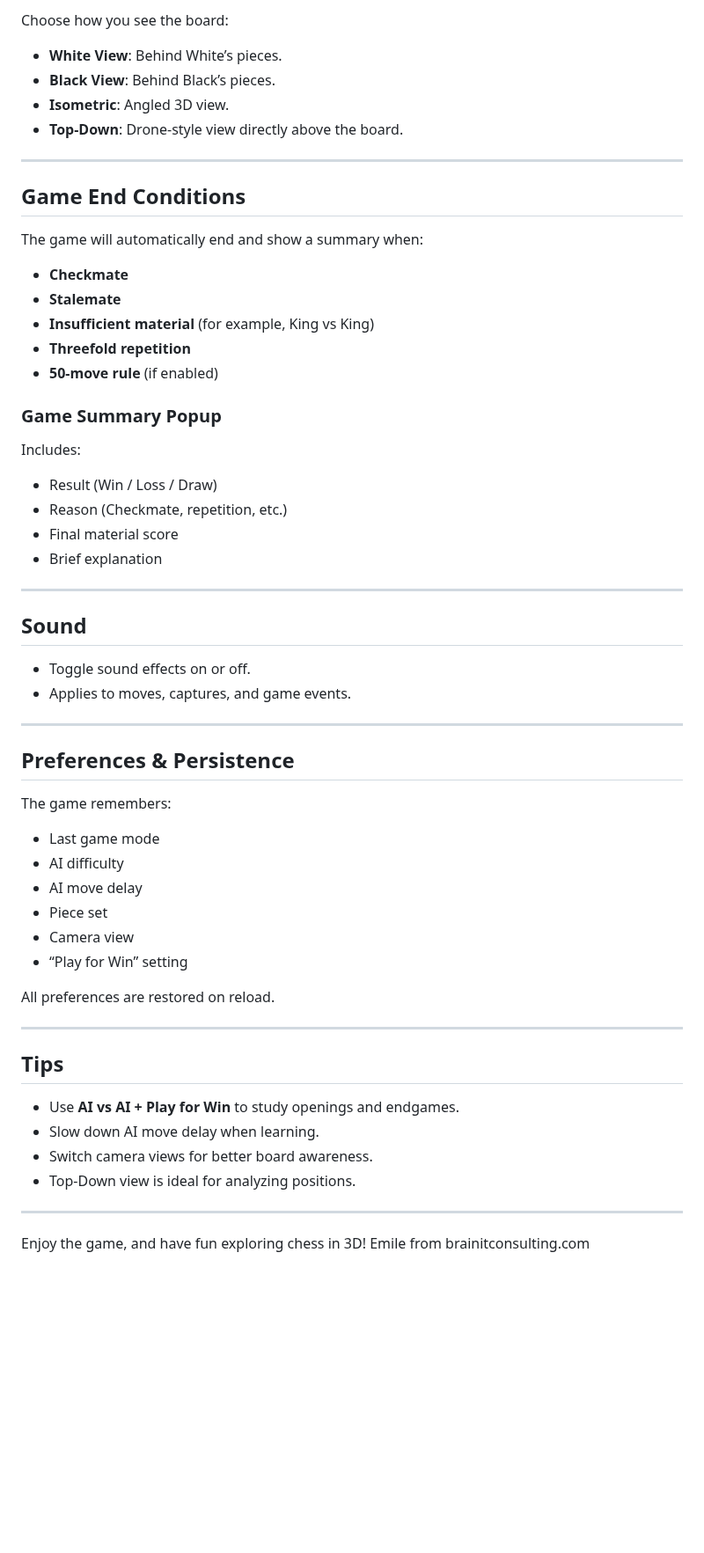
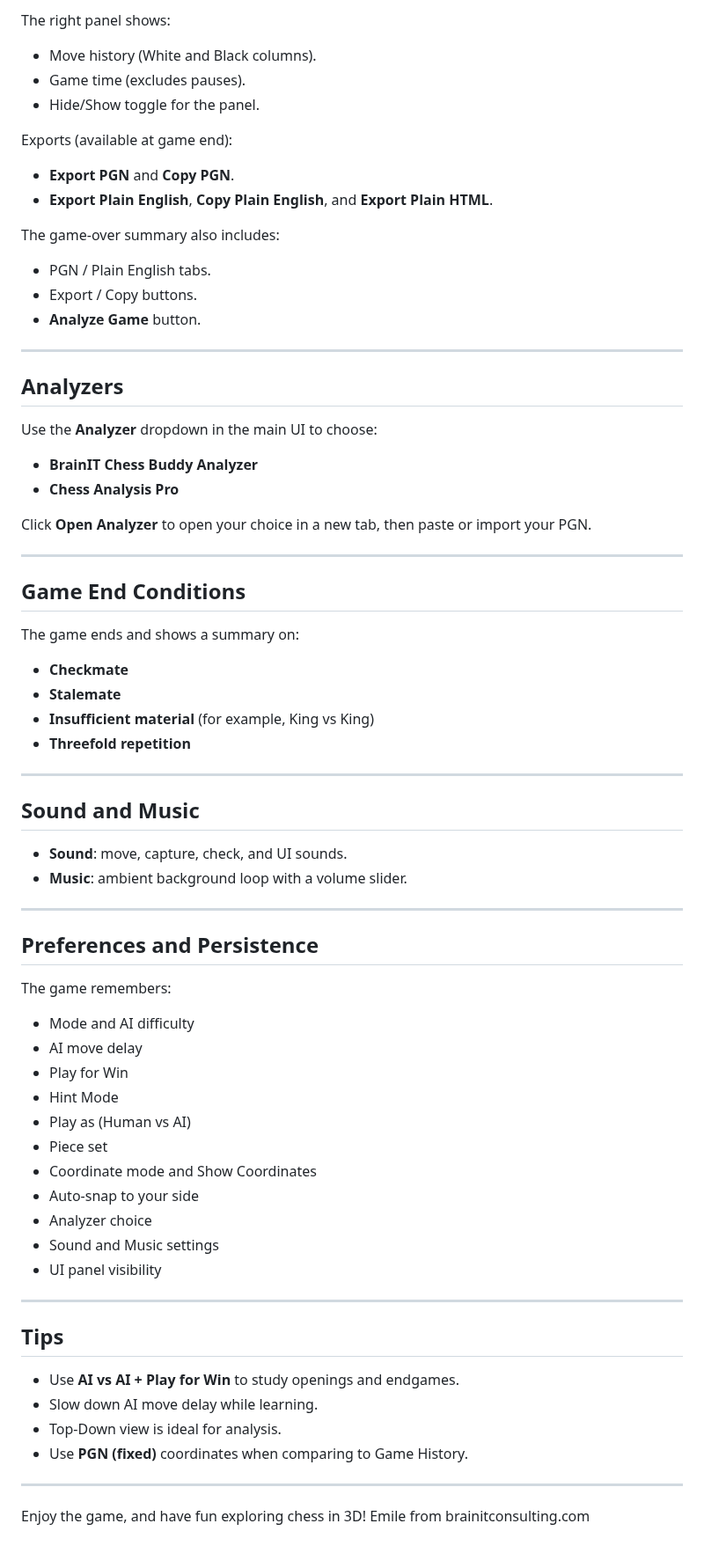
Before and after one commit to brainit-consulting/chess, a Markdown page: public/player-user-guide.md, the part around one of its changes. Shown at 88% size. Rendered like a GitHub page; blank space fills up the shorter version.

```diff
--- a/public/player-user-guide.md
+++ b/public/player-user-guide.md
@@ -89,62 +115,76 @@ Changing the piece set:
 
-Choose how you see the board:
+The right panel shows:
 
-- **White View**: Behind White’s pieces.
-- **Black View**: Behind Black’s pieces.
-- **Isometric**: Angled 3D view.
-- **Top-Down**: Drone-style view directly above the board.
+- Move history (White and Black columns).
+- Game time (excludes pauses).
+- Hide/Show toggle for the panel.
+
+Exports (available at game end):
+
+- **Export PGN** and **Copy PGN**.
+- **Export Plain English**, **Copy Plain English**, and **Export Plain HTML**.
+
+The game-over summary also includes:
+
+- PGN / Plain English tabs.
+- Export / Copy buttons.
+- **Analyze Game** button.
+
+---
+
+## Analyzers
+
+Use the **Analyzer** dropdown in the main UI to choose:
+
+- **BrainIT Chess Buddy Analyzer**
+- **Chess Analysis Pro**
+
+Click **Open Analyzer** to open your choice in a new tab, then paste or import your PGN.
 
 ---
 
 ## Game End Conditions
 
-The game will automatically end and show a summary when:
+The game ends and shows a summary on:
 
 - **Checkmate**
 - **Stalemate**
 - **Insufficient material** (for example, King vs King)
 - **Threefold repetition**
-- **50-move rule** (if enabled)
-
-### Game Summary Popup
-
-Includes:
-
-- Result (Win / Loss / Draw)
-- Reason (Checkmate, repetition, etc.)
-- Final material score
-- Brief explanation
 
 ---
 
-## Sound
+## Sound and Music
 
-- Toggle sound effects on or off.
-- Applies to moves, captures, and game events.
+- **Sound**: move, capture, check, and UI sounds.
+- **Music**: ambient background loop with a volume slider.
 
 ---
 
-## Preferences & Persistence
+## Preferences and Persistence
 
 The game remembers:
 
-- Last game mode
-- AI difficulty
+- Mode and AI difficulty
 - AI move delay
+- Play for Win
+- Hint Mode
+- Play as (Human vs AI)
 - Piece set
-- Camera view
-- “Play for Win” setting
-
-All preferences are restored on reload.
+- Coordinate mode and Show Coordinates
+- Auto-snap to your side
+- Analyzer choice
+- Sound and Music settings
+- UI panel visibility
 
 ---
 
 ## Tips
 
 - Use **AI vs AI + Play for Win** to study openings and endgames.
-- Slow down AI move delay when learning.
-- Switch camera views for better board awareness.
-- Top-Down view is ideal for analyzing positions.
+- Slow down AI move delay while learning.
+- Top-Down view is ideal for analysis.
+- Use **PGN (fixed)** coordinates when comparing to Game History.
 
 ---
 
```
Also changed, not shown: other parts of public/player-user-guide.md (+57 -31 lines), CHANGELOG.md (+5 -0 lines), docs/player-user-guide.md (+92 -73 lines).
